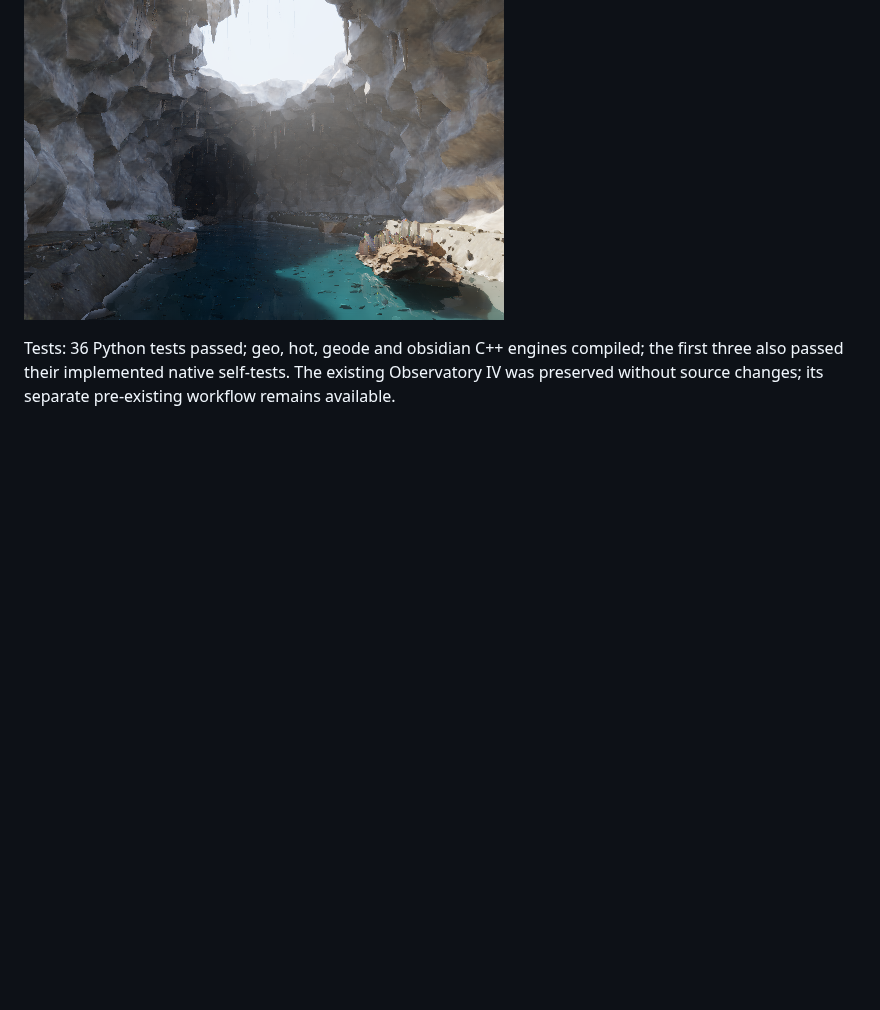
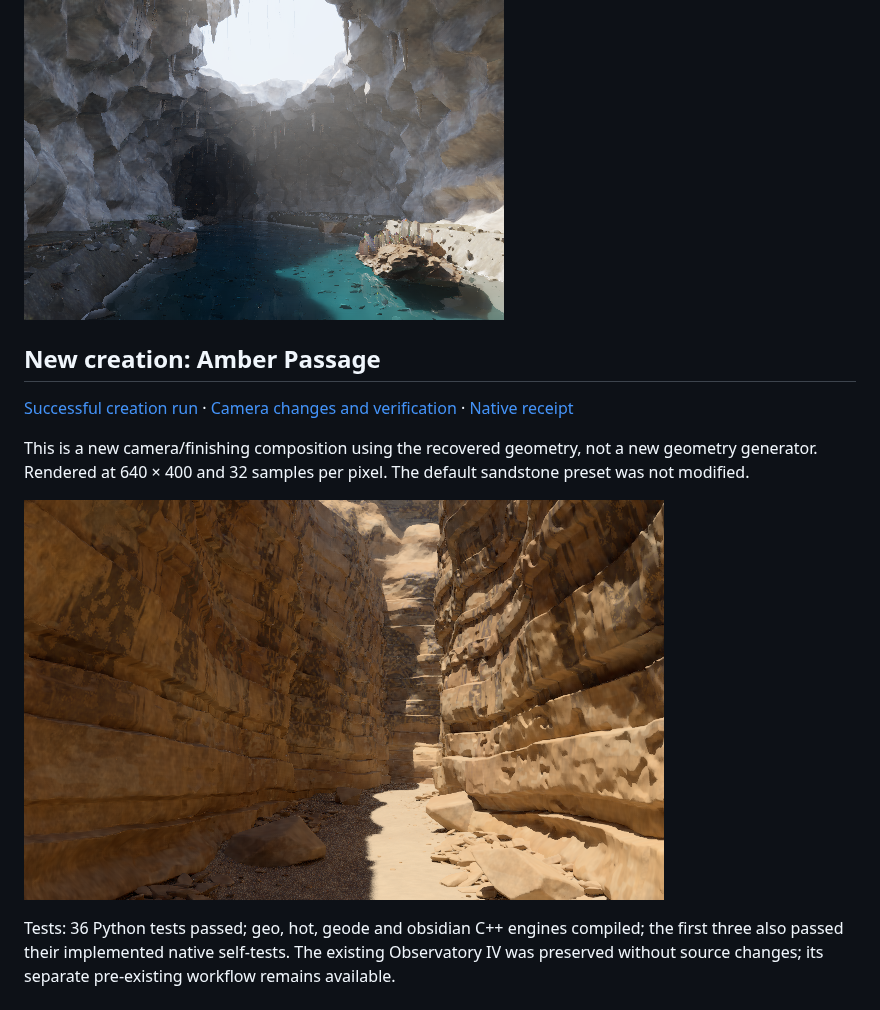
Before and after one commit to cybrdelic/cybr-scenes, a Markdown page: docs/recovery-proof/README.md, the part around the change. Rendered like a GitHub page; pictures changed too: docs/recovery-proof/amber-passage/hero.png (added); blank space fills up the shorter version.

Commit message:
Publish newly created Amber Passage postcard and native verification

```diff
--- a/docs/recovery-proof/README.md
+++ b/docs/recovery-proof/README.md
@@ -15,4 +15,12 @@ These 480-pixel, 24-sample/48-water-sample images prove complete execution of fu
 
 ![Drowned Geode fresh proof](drowned-geode/hero.png)
 
+## New creation: Amber Passage
+
+[Successful creation run](https://github.com/cybrdelic/cybr-scenes/actions/runs/35671674210) · [Camera changes and verification](amber-passage/creation.json) · [Native receipt](amber-passage/receipt.json)
+
+This is a new camera/finishing composition using the recovered geometry, not a new geometry generator. Rendered at 640 × 400 and 32 samples per pixel. The default sandstone preset was not modified.
+
+![Amber Passage](amber-passage/hero.png)
+
 Tests: 36 Python tests passed; geo, hot, geode and obsidian C++ engines compiled; the first three also passed their implemented native self-tests. The existing Observatory IV was preserved without source changes; its separate pre-existing workflow remains available.
```
Also changed, not shown: 2 other files.
